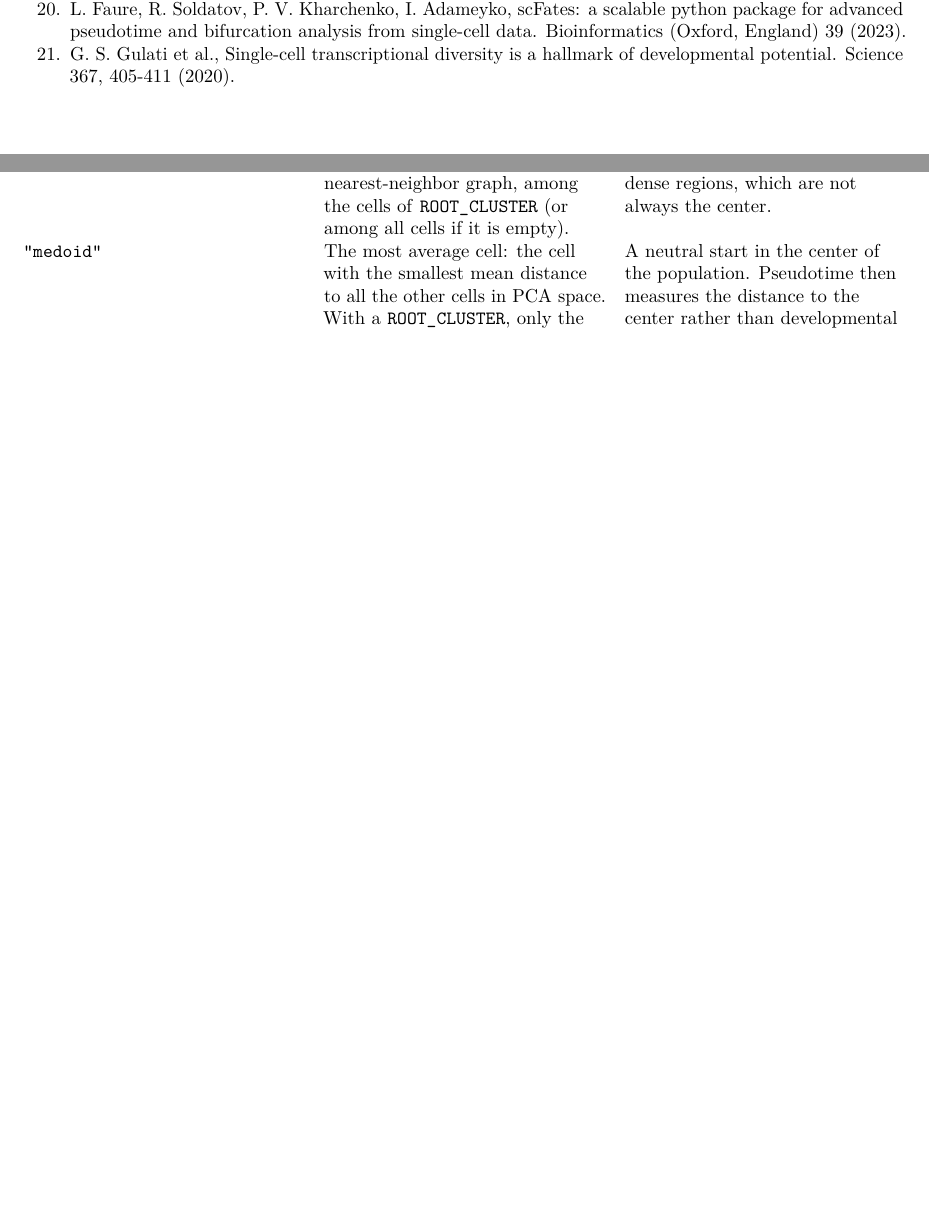
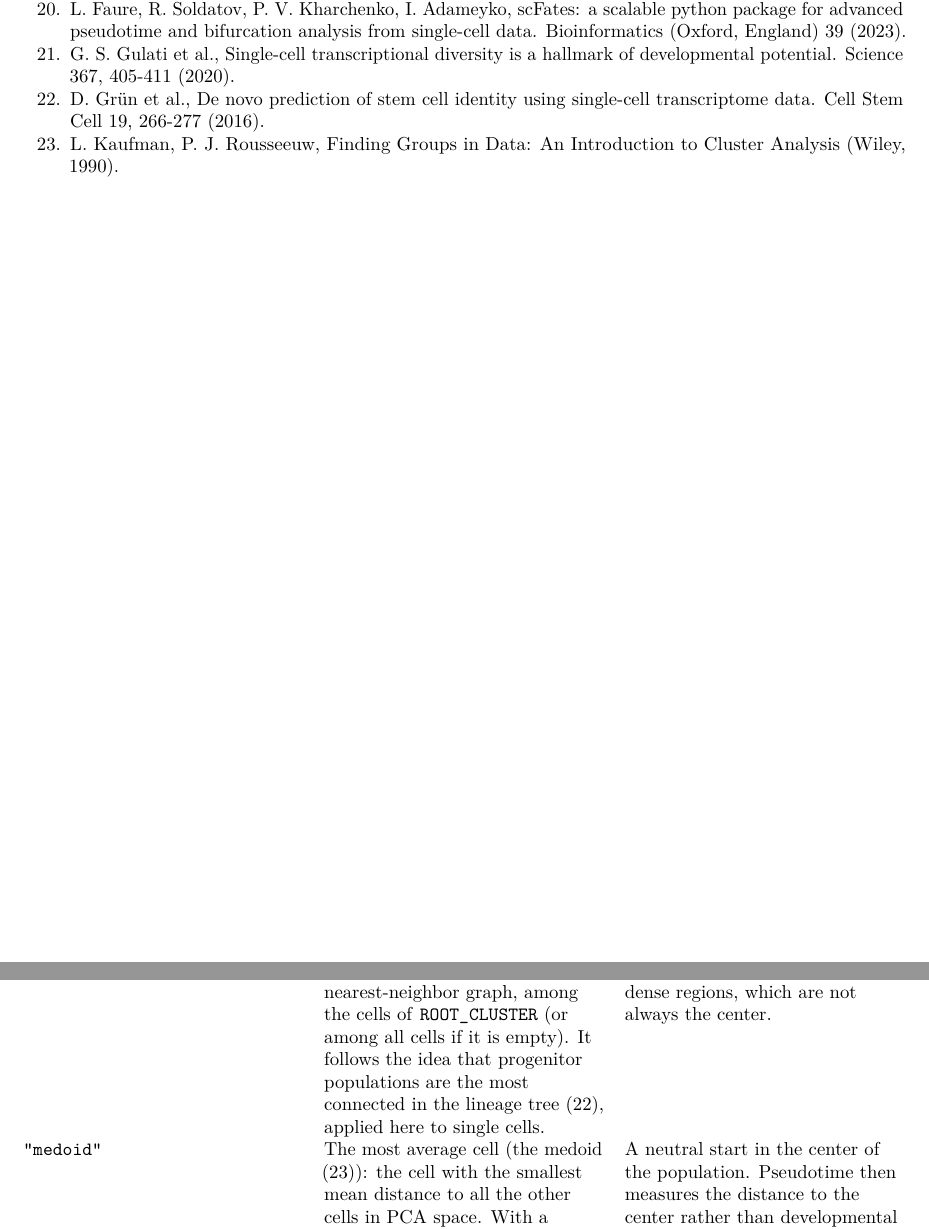
Before and after one commit to laboratoriorgit-lang/SingleCell, an R Markdown document (reports/reporte_draft.Rmd): two parts of pages 34 and 40 of 42, joined at a grey line, cut so that both start at the same text, the shorter picture padded with empty space. Rendered offline with R 4.5, knitr and Pandoc, then LaTeX, with nearby package versions.

Commit message:
Report draft: cite Grun 2016 (most_connected) and Kaufman and Rousseeuw 1990 (medoid)

```diff
--- a/reports/reporte_draft.Rmd
+++ b/reports/reporte_draft.Rmd
@@ -865,6 +865,8 @@ This work was supported by the funding ANID-Millennium Science Initiative Progra
 19. M. Setty et al., Characterization of cell fate probabilities in single-cell data with Palantir. Nature biotechnology 37, 451-460 (2019).
 20. L. Faure, R. Soldatov, P. V. Kharchenko, I. Adameyko, scFates: a scalable python package for advanced pseudotime and bifurcation analysis from single-cell data. Bioinformatics (Oxford, England) 39 (2023).
 21. G. S. Gulati et al., Single-cell transcriptional diversity is a hallmark of developmental potential. Science 367, 405-411 (2020).
+22. D. Grün et al., De novo prediction of stem cell identity using single-cell transcriptome data. Cell Stem Cell 19, 266-277 (2016).
+23. L. Kaufman, P. J. Rousseeuw, Finding Groups in Data: An Introduction to Cluster Analysis (Wiley, 1990).
 
 \newpage
 
@@ -1065,8 +1067,8 @@ methods are available:
 |---|---|---|
 | `"auto"` (default) | Automatic rule of Gulati et al. (2020) (21), who showed that the number of detected genes per cell is higher in less differentiated cells: the tree tip with the highest mean number of detected genes per cell (`nFeature_RNA`). With several cell types and a `ROOT_CLUSTER`, only the cells of that cell type are scored. | No prior knowledge of the starting point. Cells with more detected genes are assumed to be less differentiated. |
 | `"score"` | The same rule as `auto` (Gulati et al. (2020) (21)) with your own `root_score` (a metadata column or a gene); `root_lowest = True` takes the lowest mean instead of the highest. It needs a `ROOT_CLUSTER` that is an existing cell type. | A gene or column marks the start (or the end) of the trajectory better than the number of detected genes. |
-| `"most_connected"` | The cell with the highest summed connectivity in the nearest-neighbor graph, among the cells of `ROOT_CLUSTER` (or among all cells if it is empty). | The root must lie inside a cell type chosen by the user. It favors dense regions, which are not always the center. |
-| `"medoid"` | The most average cell: the cell with the smallest mean distance to all the other cells in PCA space. With a `ROOT_CLUSTER`, only the cells of that cell type are used. | A neutral start in the center of the population. Pseudotime then measures the distance to the center rather than developmental time. |
+| `"most_connected"` | The cell with the highest summed connectivity in the nearest-neighbor graph, among the cells of `ROOT_CLUSTER` (or among all cells if it is empty). It follows the idea that progenitor populations are the most connected in the lineage tree (22), applied here to single cells. | The root must lie inside a cell type chosen by the user. It favors dense regions, which are not always the center. |
+| `"medoid"` | The most average cell (the medoid (23)): the cell with the smallest mean distance to all the other cells in PCA space. With a `ROOT_CLUSTER`, only the cells of that cell type are used. | A neutral start in the center of the population. Pseudotime then measures the distance to the center rather than developmental time. |
 | `"tip"` | The tree tip with the node number given in `root_tip`. | The biological starting point is known and can be identified in the tree figure (manual override, described below). |
 
 **Manual root override (`"tip"`).**
```
Also changed, not shown: 1 other file.
